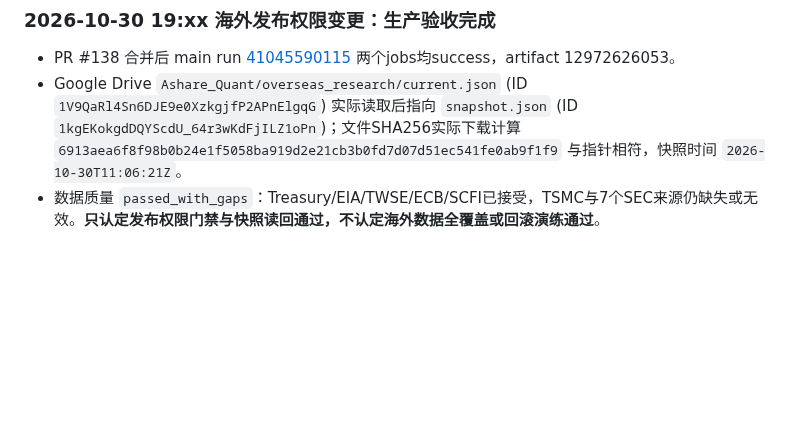
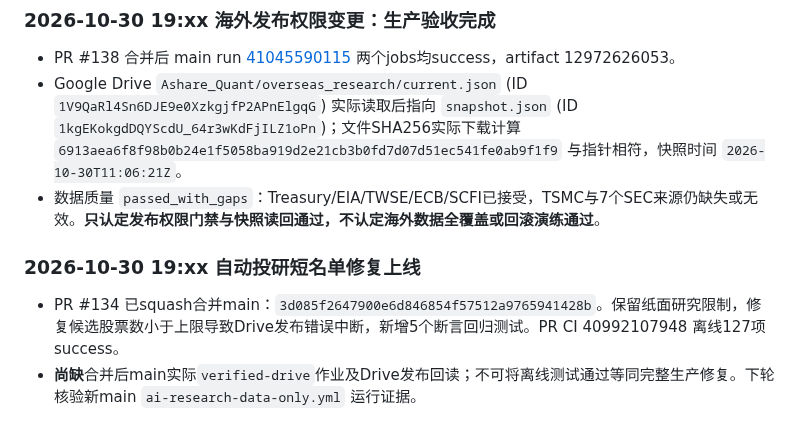
Before and after one commit to magangwwd/ashare-research-infra, a Markdown page: docs/ACTIONS_GPT_GOVERNANCE_20261030.md, the part around the change. Rendered like a GitHub page; blank space fills up the shorter version.

Commit message:
docs(actions): record merged research cardinality fix and pending production readback

```diff
--- a/docs/ACTIONS_GPT_GOVERNANCE_20261030.md
+++ b/docs/ACTIONS_GPT_GOVERNANCE_20261030.md
@@ -64,3 +64,7 @@
 - PR #138 合并后 main run [41045590115](https://github.com/magangwwd/ashare-research-infra/actions/runs/41045590115) 两个jobs均success，artifact 12972626053。
 - Google Drive `Ashare_Quant/overseas_research/current.json` (ID `1V9QaRl4Sn6DJE9e0XzkgjfP2APnElgqG`) 实际读取后指向 `snapshot.json` (ID `1kgEKokgdDQYScdU_64r3wKdFjILZ1oPn`)；文件SHA256实际下载计算 `6913aea6f8f98b0b24e1f5058ba919d2e21cb3b0fd7d07d51ec541fe0ab9f1f9` 与指针相符，快照时间 `2026-10-30T11:06:21Z`。
 - 数据质量 `passed_with_gaps`：Treasury/EIA/TWSE/ECB/SCFI已接受，TSMC与7个SEC来源仍缺失或无效。**只认定发布权限门禁与快照读回通过，不认定海外数据全覆盖或回滚演练通过**。
+
+### 2026-10-30 19:xx 自动投研短名单修复上线
+- PR #134 已squash合并main：`3d085f2647900e6d846854f57512a9765941428b`。保留纸面研究限制，修复候选股票数小于上限导致Drive发布错误中断，新增5个断言回归测试。PR CI 40992107948 离线127项success。
+- **尚缺**合并后main实际`verified-drive`作业及Drive发布回读；不可将离线测试通过等同完整生产修复。下轮核验新main `ai-research-data-only.yml` 运行证据。
```
